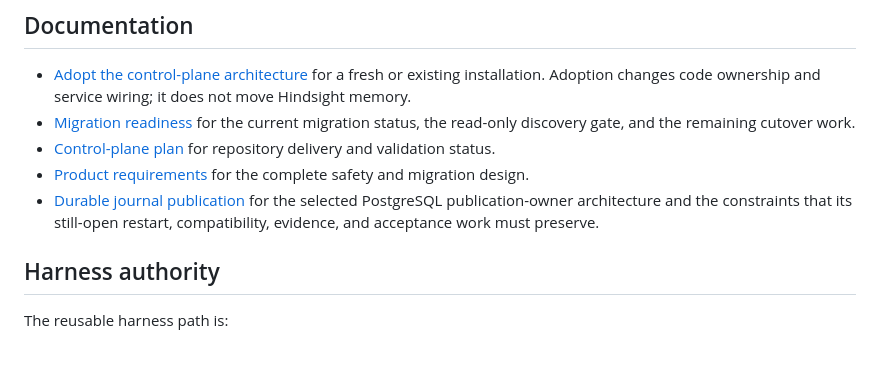
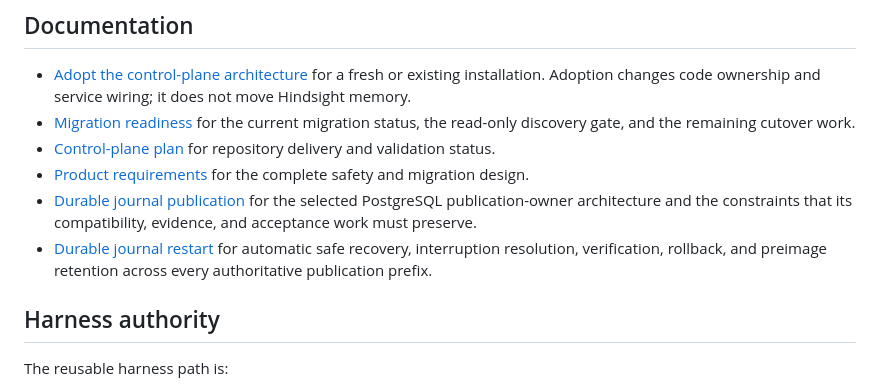
Before and after one commit to nisavid/agents, a Markdown page: tooling/hindsight/README.md, the part around the change. Drawn GitHub-style; blank space fills up the shorter version.

Commit message:
docs(hindsight/recovery): define journal restart behavior

```diff
--- a/tooling/hindsight/README.md
+++ b/tooling/hindsight/README.md
@@ -26,8 +26,10 @@ Reusable Hindsight control-plane code, local-stack tooling, agent skills, policy
   design.
 - [Durable journal publication](docs/journal-publication-design.md) for the
   selected PostgreSQL publication-owner architecture and the constraints that
-  its still-open restart, compatibility, evidence, and acceptance work must
-  preserve.
+  its compatibility, evidence, and acceptance work must preserve.
+- [Durable journal restart](docs/journal-restart-design.md) for automatic safe
+  recovery, interruption resolution, verification, rollback, and preimage
+  retention across every authoritative publication prefix.
 
 ## Harness authority
 
```
Also changed, not shown: 2 other files.
